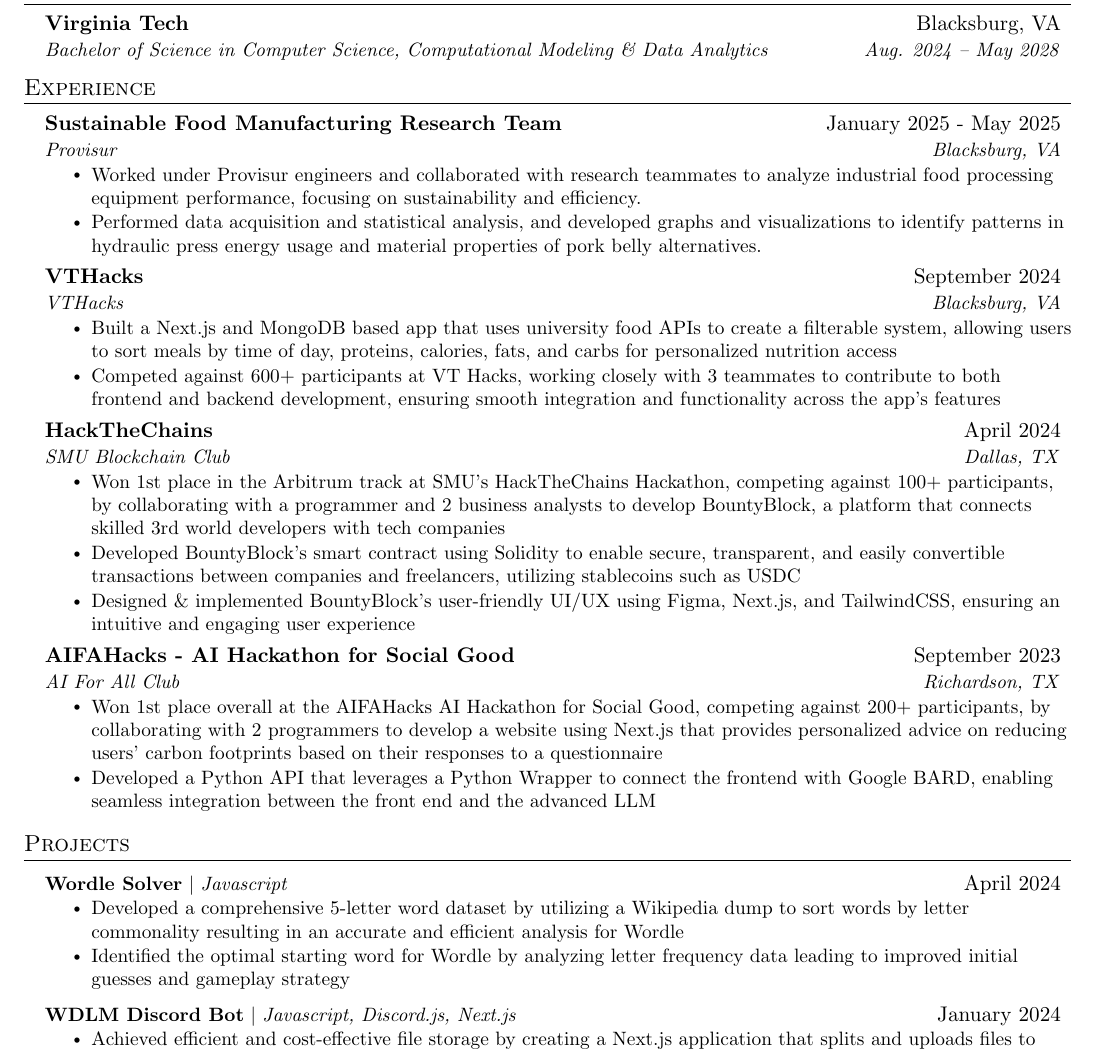
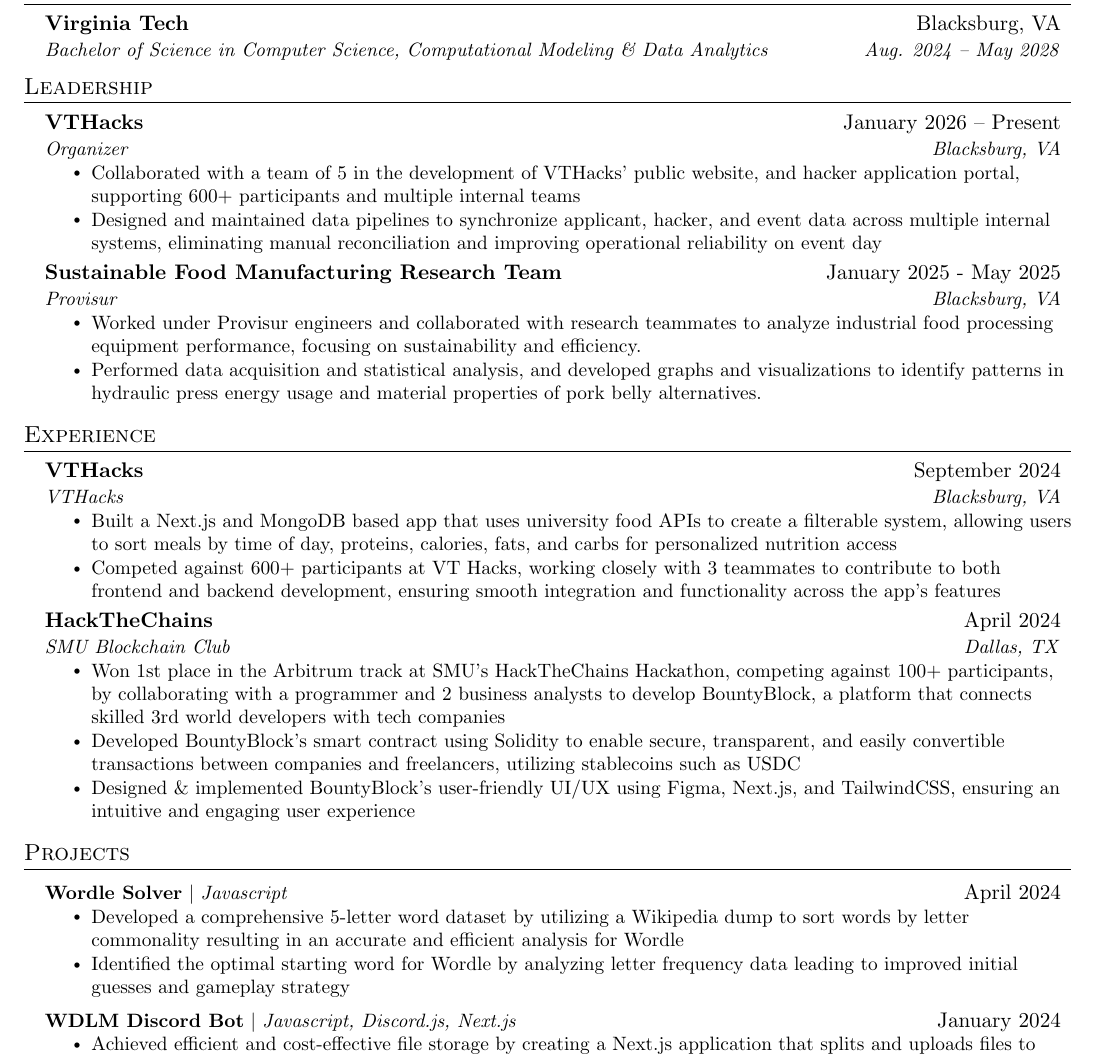
Before and after one commit to Ddundee/dhanush_chilakala_resume, a LaTeX CV (resume.tex): part of the page, cut so that both start at the same text. Compiled offline with pdfLaTeX.

Commit message:
Updates from Overleaf

```diff
--- a/resume.tex
+++ b/resume.tex
@@ -137,9 +137,17 @@
       {Bachelor of Science in Computer Science, Computational Modeling \& Data Analytics}{Aug. 2024 -- May 2028}
   \resumeSubHeadingListEnd
 
-%-----------EXPERIENCE-----------
-\section{Experience}
-  \resumeSubHeadingListStart
+  %-----------LEADERSHIP -----------
+\section{Leadership}
+\resumeSubHeadingListStart
+  \resumeSubheading
+    {VTHacks}{January 2026 -- Present}
+    {Organizer}{Blacksburg, VA}
+    \resumeItemListStart
+      \resumeItem{Collaborated with a team of 5 in the development of VTHacks’ public website, and hacker application portal, supporting 600+ participants and multiple internal teams}
+      \resumeItem{Designed and maintained data pipelines to synchronize applicant, hacker, and event data across multiple internal systems, eliminating manual reconciliation and improving operational reliability on event day}
+    \resumeItemListEnd
+
     \resumeSubheading
       {Sustainable Food Manufacturing Research Team}{January 2025 - May 2025}
       {Provisur}{Blacksburg, VA}
@@ -148,6 +156,12 @@
         \resumeItem{Performed data acquisition and statistical analysis, and developed graphs and visualizations to identify patterns in hydraulic press energy usage and material properties of pork belly alternatives.}
         % \resumeItem{Developed graphs and visualizations to communicate findings, supporting design improvements that reduced waste and improved machine optimization.}
       \resumeItemListEnd
+\resumeSubHeadingListEnd
+
+
+%-----------EXPERIENCE-----------
+\section{Experience}
+  \resumeSubHeadingListStart
     % \resumeSubheading
     %   {HackViolet}{February 2025}
     %   {HackViolet}{Blacksburg, VA}
@@ -183,13 +197,13 @@
         \resumeItem{Designed \& implemented BountyBlock's user-friendly UI/UX using Figma, Next.js, and TailwindCSS, ensuring an intuitive and engaging user experience}
     \resumeItemListEnd
 
-    \resumeSubheading
-      {AIFAHacks - AI Hackathon for Social Good}{September 2023}
-      {AI For All Club}{Richardson, TX}
-      \resumeItemListStart
-        \resumeItem{Won 1st place overall at the AIFAHacks AI Hackathon for Social Good, competing against 200+ participants, by collaborating with 2 programmers to develop a website using Next.js that provides personalized advice on reducing users' carbon footprints based on their responses to a questionnaire}
-        \resumeItem{Developed a Python API that leverages a Python Wrapper to connect the frontend with Google BARD, enabling seamless integration between the front end and the advanced LLM}
-      \resumeItemListEnd
+    % \resumeSubheading
+    %   {AIFAHacks - AI Hackathon for Social Good}{September 2023}
+    %   {AI For All Club}{Richardson, TX}
+    %   \resumeItemListStart
+    %     \resumeItem{Won 1st place overall at the AIFAHacks AI Hackathon for Social Good, competing against 200+ participants, by collaborating with 2 programmers to develop a website using Next.js that provides personalized advice on reducing users' carbon footprints based on their responses to a questionnaire}
+    %     \resumeItem{Developed a Python API that leverages a Python Wrapper to connect the frontend with Google BARD, enabling seamless integration between the front end and the advanced LLM}
+    %   \resumeItemListEnd
 
   \resumeSubHeadingListEnd
 
```
